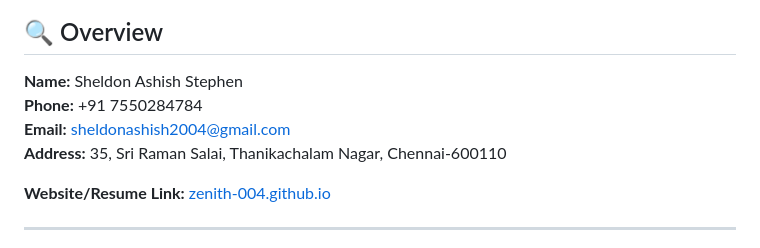
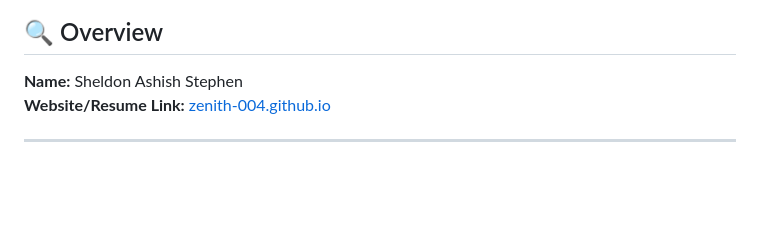
Before and after one commit to Zenith-004/Zenith-004.github.io, a Markdown page: README.md, the part around the change. Drawn GitHub-style; blank space fills up the shorter version.

```diff
--- a/README.md
+++ b/README.md
@@ -5,10 +5,6 @@ Welcome to the README for **Sheldon Ashish Stephen's** resume! Here you'll find
 ## 🔍 Overview
 
 **Name:** Sheldon Ashish Stephen
-**Phone:** +91 7550284784
-**Email:** [sheldonashish2004@gmail.com](mailto:sheldonashish2004@gmail.com)
-**Address:** 35, Sri Raman Salai, Thanikachalam Nagar, Chennai-600110
-
 **Website/Resume Link:** [zenith-004.github.io](https://zenith-004.github.io)
 
 ---
```
